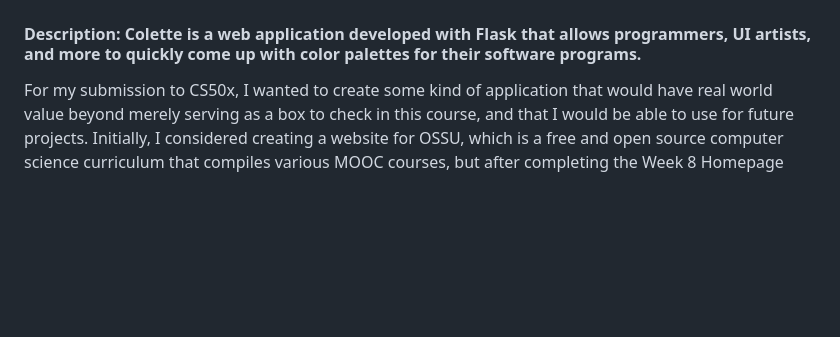
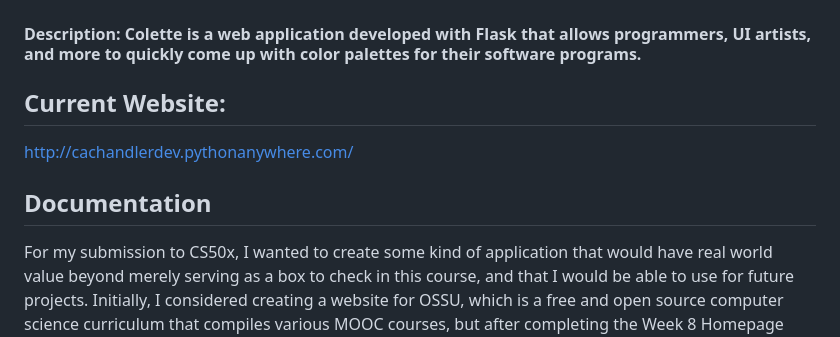
Before and after one commit to cachandlerdev/palette, a Markdown page: README.md, the part around the change. Rendered like a GitHub page; blank space fills up the shorter version.

```diff
--- a/README.md
+++ b/README.md
@@ -1,6 +1,10 @@
 # Colette
 #### Description: Colette is a web application developed with Flask that allows programmers, UI artists, and more to quickly come up with color palettes for their software programs.
 
+## Current Website:
+http://cachandlerdev.pythonanywhere.com/
+
+## Documentation
 For my submission to CS50x, I wanted to create some kind of application that would have real world value beyond merely serving as a box to check in this course, and that I would be able to use for future projects.
 Initially, I considered creating a website for OSSU, which is a free and open source computer science curriculum that compiles various MOOC courses, but after completing the Week 8 Homepage assignment and seeing the relative ease with which I could create a frontend only page (I had created a website for CS50), I was uncertain that a project of that nature would be complex enough to provide a suitable challenge.
 After a while, I thought about the process I usually go through when creating software mockups in Figma, and realized that one of the issues I have always had with most popular "color palette" websites is that they typically only allow the user to select (or randomly generate) 5 main colors, which is unfortunate because real software applications are not typically created that way.
```
